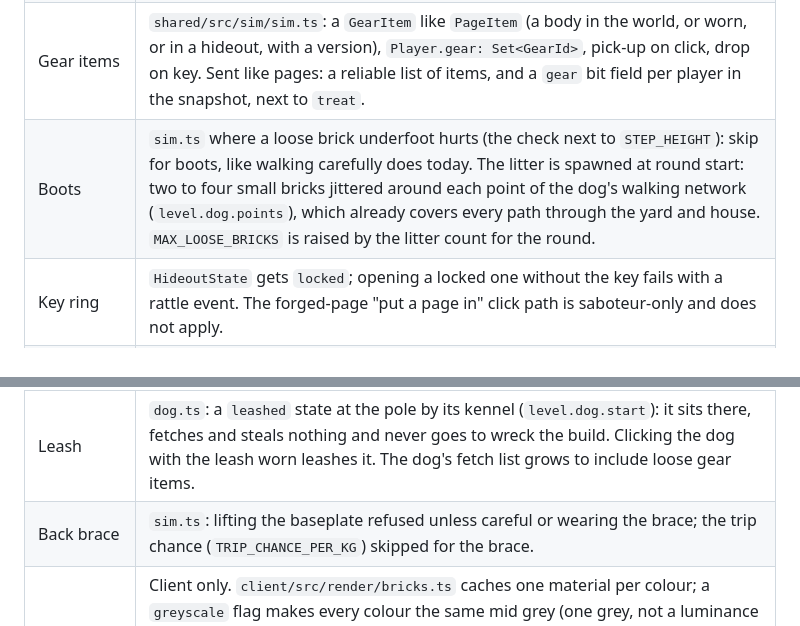
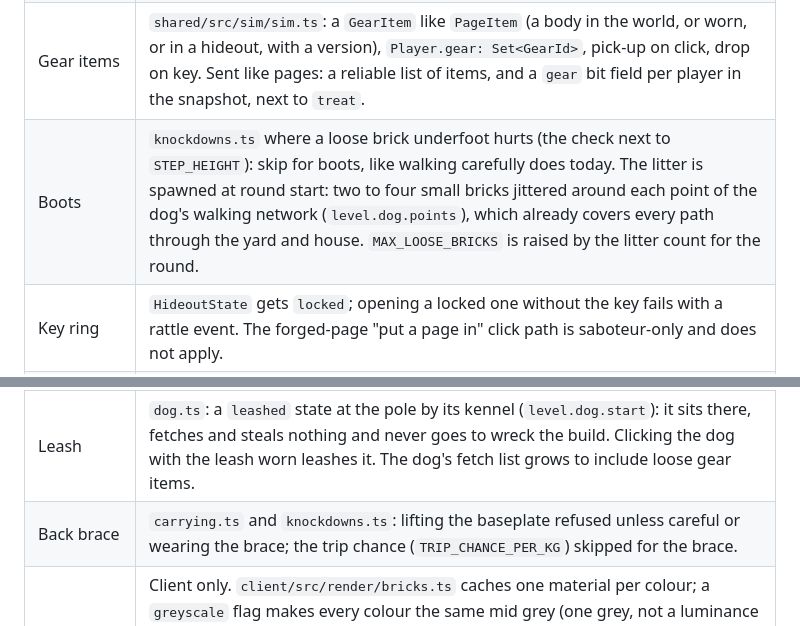
Before and after one commit to NeonGrayX/Some-Assembly-Required, a Markdown page: docs/08-gear-hunt-mode.md, 2 parts joined by grey strips. Rendered like a GitHub page.

```diff
--- a/docs/08-gear-hunt-mode.md
+++ b/docs/08-gear-hunt-mode.md
@@ -72,11 +72,11 @@ Nothing here needs a new system; each piece hooks into one that exists.
 | Mode and settings | `shared/src/net/protocol.ts`: a `mode` setting (`saboteur`, `gear`, `coop`) next to `saboteurs`, a set of enabled troubles and the hiding difficulty. The lobby (`client/src/ui/lobby.ts`) shows a mode select and, for Gear Hunt, the trouble checkboxes instead of the saboteur count.                                                                                                                                                                                                                                                                    |
 | Round             | `shared/src/round.ts`: `RoundOptions.mode`; `hideGear()` beside `hidePages()`, with the constraints above; picking padlocked hideouts; no bell and no meetings; `finish` already answers `nobody` when no saboteur exists. The clock stops failing the power (`updatePower`) and instead starts with it off.                                                                                                                                                                                                                                                |
 | Gear items        | `shared/src/sim/sim.ts`: a `GearItem` like `PageItem` (a body in the world, or worn, or in a hideout, with a version), `Player.gear: Set<GearId>`, pick-up on click, drop on key. Sent like pages: a reliable list of items, and a `gear` bit field per player in the snapshot, next to `treat`.                                                                                                                                                                                                                                                            |
-| Boots             | `sim.ts` where a loose brick underfoot hurts (the check next to `STEP_HEIGHT`): skip for boots, like walking carefully does today. The litter is spawned at round start: two to four small bricks jittered around each point of the dog's walking network (`level.dog.points`), which already covers every path through the yard and house. `MAX_LOOSE_BRICKS` is raised by the litter count for the round.                                                                                                                                                 |
+| Boots             | `knockdowns.ts` where a loose brick underfoot hurts (the check next to `STEP_HEIGHT`): skip for boots, like walking carefully does today. The litter is spawned at round start: two to four small bricks jittered around each point of the dog's walking network (`level.dog.points`), which already covers every path through the yard and house. `MAX_LOOSE_BRICKS` is raised by the litter count for the round.                                                                                                                                          |
 | Key ring          | `HideoutState` gets `locked`; opening a locked one without the key fails with a rattle event. The forged-page "put a page in" click path is saboteur-only and does not apply.                                                                                                                                                                                                                                                                                                                                                                               |
 | Headlamp          | A pure shared function `litAt(pos)` decides dark or lit from: inside the house or basement bounds, power off, night, and any lamp wearer's beam (a cone from their eye along their heading, 8 m). The client uses it for the read refusal and hideout contents; the server for nothing, since the page data is on the client anyway and this is co-op. The beam itself is a spotlight parented to the hat, a moving light like the players' own shadows.                                                                                                    |
 | Leash             | `dog.ts`: a `leashed` state at the pole by its kennel (`level.dog.start`): it sits there, fetches and steals nothing and never goes to wreck the build. Clicking the dog with the leash worn leashes it. The dog's fetch list grows to include loose gear items.                                                                                                                                                                                                                                                                                            |
-| Back brace        | `sim.ts`: lifting the baseplate refused unless careful or wearing the brace; the trip chance (`TRIP_CHANCE_PER_KG`) skipped for the brace.                                                                                                                                                                                                                                                                                                                                                                                                                  |
+| Back brace        | `carrying.ts` and `knockdowns.ts`: lifting the baseplate refused unless careful or wearing the brace; the trip chance (`TRIP_CHANCE_PER_KG`) skipped for the brace.                                                                                                                                                                                                                                                                                                                                                                                         |
 | Colour goggles    | Client only. `client/src/render/bricks.ts` caches one material per colour; a `greyscale` flag makes every colour the same mid grey (one grey, not a luminance ramp, or players learn to tell dark red from red by shade). The same flag covers the bins' lids and labels (`view.ts`), the inspector's marks, and the pages: `pages.ts` prints the page pictures with grey bricks and the parts lists and the master index without colour names, and the report (`ui`) drops its colour words. Pages are printed again when the local player's gear changes. |
 | On the builder    | `client/src/render/gear.ts` on the mechanic (`avatar.ts`): goggles over the visor, yellow boots, a lamp on the brow of the cap, keys on the belt, the brace as a wide belt. Dropped gear is a small prop (`props.ts`).                                                                                                                                                                                                                                                                                                                                      |
 | HUD               | A gear row with the six icons, numbered, greyed until worn; a one-line trouble notice when an action is refused ("Padlocked. The key ring opens it").                                                                                                                                                                                                                                                                                                                                                                                                       |
```
Also changed, not shown: docs/03-architecture.md (+1 -0 lines), docs/08-maps.md (+1 -1 lines).
